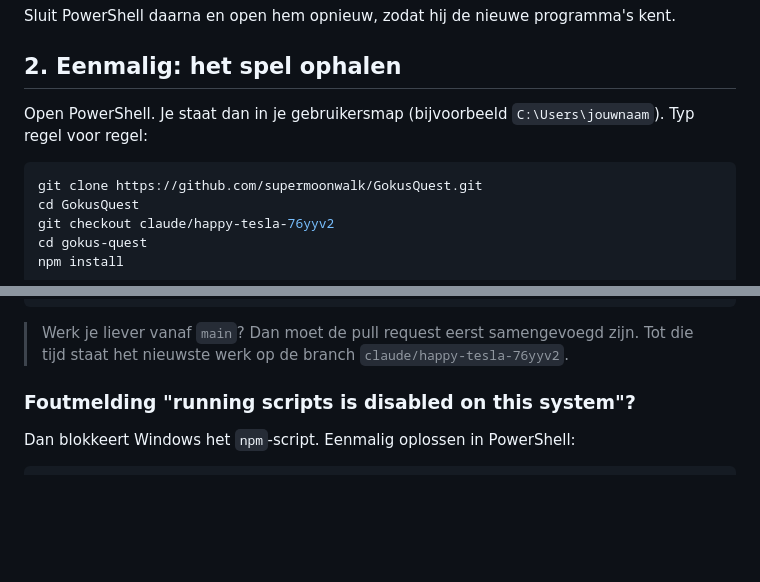
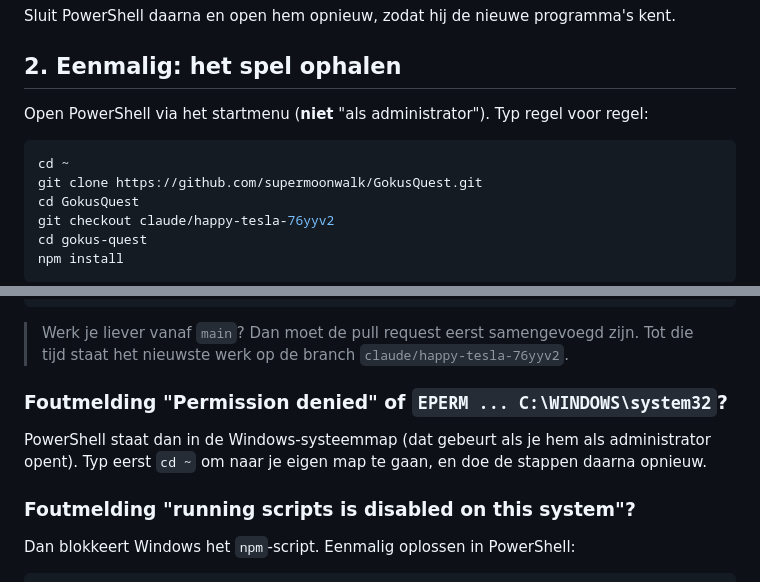
Before and after one commit to supermoonwalk/GokusQuest, a Markdown page: gokus-quest/TESTEN.md, 2 parts joined by grey strips. Rendered like a GitHub page; blank space fills up the shorter version.

Commit message:
TESTEN.md: start from your home folder, not system32
Co-Authored-By: Claude Opus 5.5 <noreply@anthropic.com>
Claude-Session: https://claude.ai/code/session_01Hxx9mVqhy5iCaB6826v8Aw

````diff
--- a/gokus-quest/TESTEN.md
+++ b/gokus-quest/TESTEN.md
@@ -20,9 +20,10 @@ Sluit PowerShell daarna en open hem opnieuw, zodat hij de nieuwe programma's ken
 
 ## 2. Eenmalig: het spel ophalen
 
-Open PowerShell. Je staat dan in je gebruikersmap (bijvoorbeeld `C:\Users\jouwnaam`). Typ regel voor regel:
+Open PowerShell via het startmenu (**niet** "als administrator"). Typ regel voor regel:
 
 ```powershell
+cd ~
 git clone https://github.com/supermoonwalk/GokusQuest.git
 cd GokusQuest
 git checkout claude/happy-tesla-76yyv2
@@ -53,6 +54,10 @@ npm run dev
 ```
 
 > Werk je liever vanaf `main`? Dan moet de pull request eerst samengevoegd zijn. Tot die tijd staat het nieuwste werk op de branch `claude/happy-tesla-76yyv2`.
+
+### Foutmelding "Permission denied" of `EPERM ... C:\WINDOWS\system32`?
+PowerShell staat dan in de Windows-systeemmap (dat gebeurt als je hem als administrator opent). Typ eerst
+`cd ~` om naar je eigen map te gaan, en doe de stappen daarna opnieuw.
 
 ### Foutmelding "running scripts is disabled on this system"?
 Dan blokkeert Windows het `npm`-script. Eenmalig oplossen in PowerShell:
````
